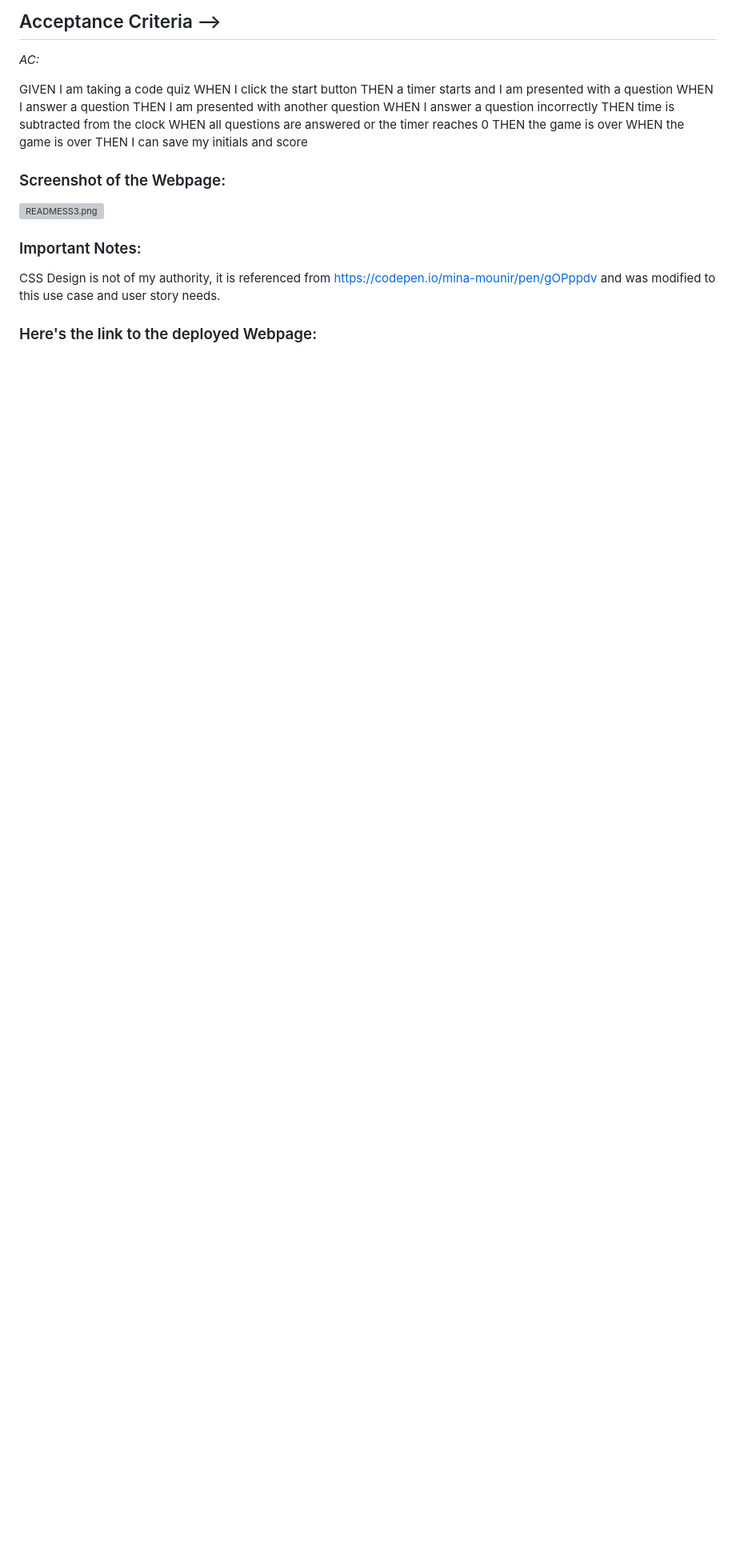
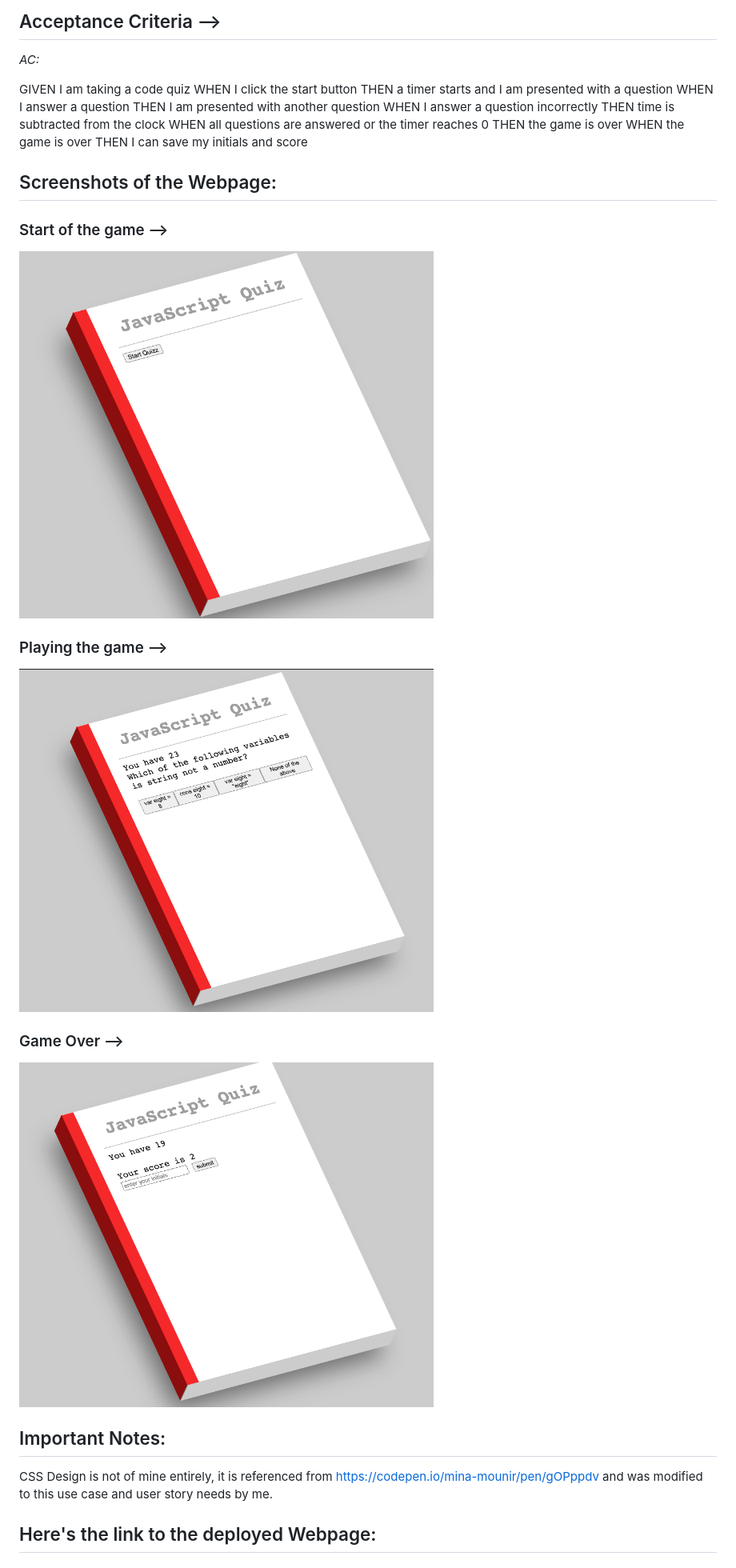
Before and after one commit to ElisaDefa/HW4, a Markdown page: README.md, the part around the change. Shown: that part at 80% size. Drawn GitHub-style; pictures changed too: READMESS4_1.png (added), READMESS4_2.png (added), READMESS4_3.png (added); blank space fills up the shorter version; grey boxes are pictures that could not be loaded.

Commit message:
Adding screen shots to the README file; added SS to root folder; finalized JS logic for game; added form for final AC on HTML

```diff
--- a/README.md
+++ b/README.md
@@ -22,11 +22,19 @@ WHEN all questions are answered or the timer reaches 0
 THEN the game is over
 WHEN the game is over
 THEN I can save my initials and score
-### Screenshot of the Webpage:
-<img width="518" alt="READMESS3.png" src="READMESS3.png">
+## Screenshots of the Webpage:
+### Start of the game -->
+<img width="518" alt="READMESS4_1.png" src="READMESS4_1.png">
 
-### Important Notes:
-CSS Design is not of my authority, it is referenced from https://codepen.io/mina-mounir/pen/gOPppdv
-and was modified to this use case and user story needs.
+### Playing the game -->
 
-### Here's the link to the deployed Webpage:
+<img width="518" alt="READMESS4_2.png" src="READMESS4_2.png">
+
+### Game Over -->
+<img width="518" alt="READMESS4_3.png" src="READMESS4_3.png">
+
+## Important Notes:
+CSS Design is not of mine entirely, it is referenced from https://codepen.io/mina-mounir/pen/gOPppdv
+and was modified to this use case and user story needs by me.
+
+## Here's the link to the deployed Webpage:
```
Also changed, not shown: 2 other files.
